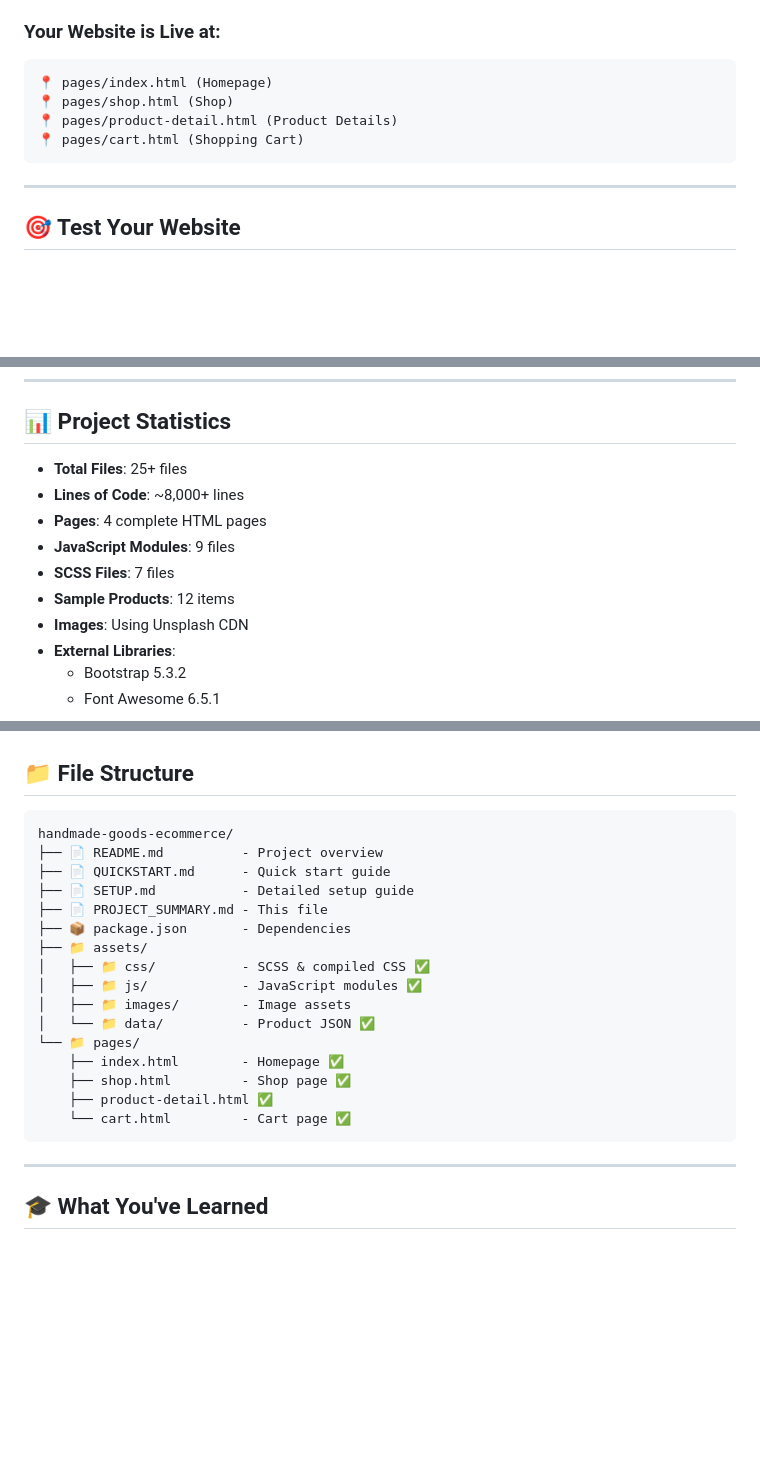
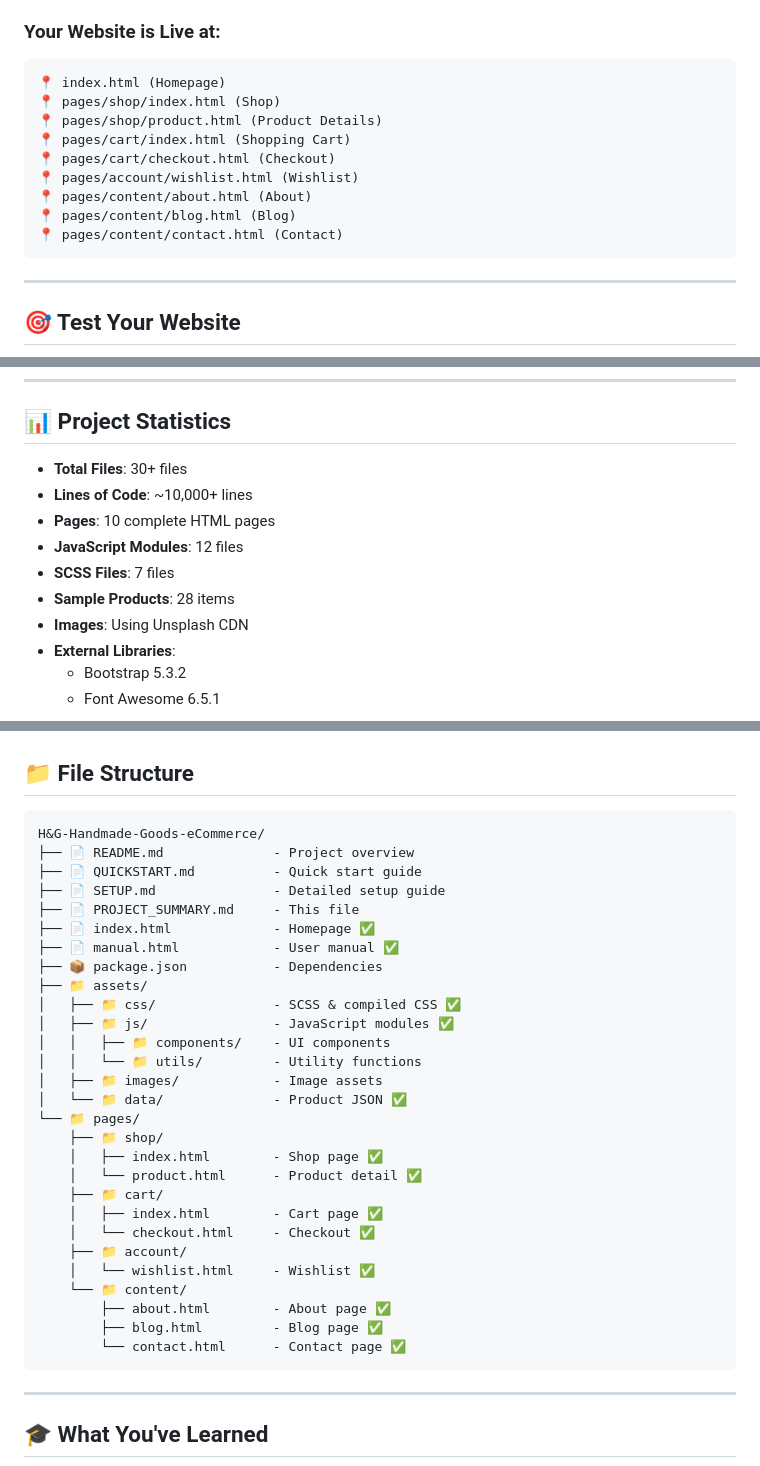
Before and after one commit to Zain-ur-Rehman010/H-G---Handmade-Goods-eCommerce-Website, a Markdown page: PROJECT_SUMMARY.md, 3 parts joined by grey strips. Rendered like a GitHub page; blank space fills up the shorter version.

````diff
--- a/PROJECT_SUMMARY.md
+++ b/PROJECT_SUMMARY.md
@@ -149,10 +180,15 @@ assets/js/
 
 ### Your Website is Live at:
 ```
-📍 pages/index.html (Homepage)
-📍 pages/shop.html (Shop)
-📍 pages/product-detail.html (Product Details)
-📍 pages/cart.html (Shopping Cart)
+📍 index.html (Homepage)
+📍 pages/shop/index.html (Shop)
+📍 pages/shop/product.html (Product Details)
+📍 pages/cart/index.html (Shopping Cart)
+📍 pages/cart/checkout.html (Checkout)
+📍 pages/account/wishlist.html (Wishlist)
+📍 pages/content/about.html (About)
+📍 pages/content/blog.html (Blog)
+📍 pages/content/contact.html (Contact)
 ```
 
 ---
@@ -199,12 +235,12 @@ assets/js/
 
 ## 📊 Project Statistics
 
-- **Total Files**: 25+ files
-- **Lines of Code**: ~8,000+ lines
-- **Pages**: 4 complete HTML pages
-- **JavaScript Modules**: 9 files
+- **Total Files**: 30+ files
+- **Lines of Code**: ~10,000+ lines
+- **Pages**: 10 complete HTML pages
+- **JavaScript Modules**: 12 files
 - **SCSS Files**: 7 files
-- **Sample Products**: 12 items
+- **Sample Products**: 28 items
 - **Images**: Using Unsplash CDN
 - **External Libraries**:
   - Bootstrap 5.3.2
@@ -261,22 +297,34 @@ To add MongoDB backend:
 ## 📁 File Structure
 
 ```
-handmade-goods-ecommerce/
-├── 📄 README.md          - Project overview
-├── 📄 QUICKSTART.md      - Quick start guide
-├── 📄 SETUP.md           - Detailed setup guide
-├── 📄 PROJECT_SUMMARY.md - This file
-├── 📦 package.json       - Dependencies
+H&G-Handmade-Goods-eCommerce/
+├── 📄 README.md              - Project overview
+├── 📄 QUICKSTART.md          - Quick start guide
+├── 📄 SETUP.md               - Detailed setup guide
+├── 📄 PROJECT_SUMMARY.md     - This file
+├── 📄 index.html             - Homepage ✅
+├── 📄 manual.html            - User manual ✅
+├── 📦 package.json           - Dependencies
 ├── 📁 assets/
-│   ├── 📁 css/           - SCSS & compiled CSS ✅
-│   ├── 📁 js/            - JavaScript modules ✅
-│   ├── 📁 images/        - Image assets
-│   └── 📁 data/          - Product JSON ✅
+│   ├── 📁 css/               - SCSS & compiled CSS ✅
+│   ├── 📁 js/                - JavaScript modules ✅
+│   │   ├── 📁 components/    - UI components
+│   │   └── 📁 utils/         - Utility functions
+│   ├── 📁 images/            - Image assets
+│   └── 📁 data/              - Product JSON ✅
 └── 📁 pages/
-    ├── index.html        - Homepage ✅
-    ├── shop.html         - Shop page ✅
-    ├── product-detail.html ✅
-    └── cart.html         - Cart page ✅
+    ├── 📁 shop/
+    │   ├── index.html        - Shop page ✅
+    │   └── product.html      - Product detail ✅
+    ├── 📁 cart/
+    │   ├── index.html        - Cart page ✅
+    │   └── checkout.html     - Checkout ✅
+    ├── 📁 account/
+    │   └── wishlist.html     - Wishlist ✅
+    └── 📁 content/
+        ├── about.html        - About page ✅
+        ├── blog.html         - Blog page ✅
+        └── contact.html      - Contact page ✅
 ```
 
 ---
````
Also changed, not shown: other parts of PROJECT_SUMMARY.md (+35 -4 lines).
